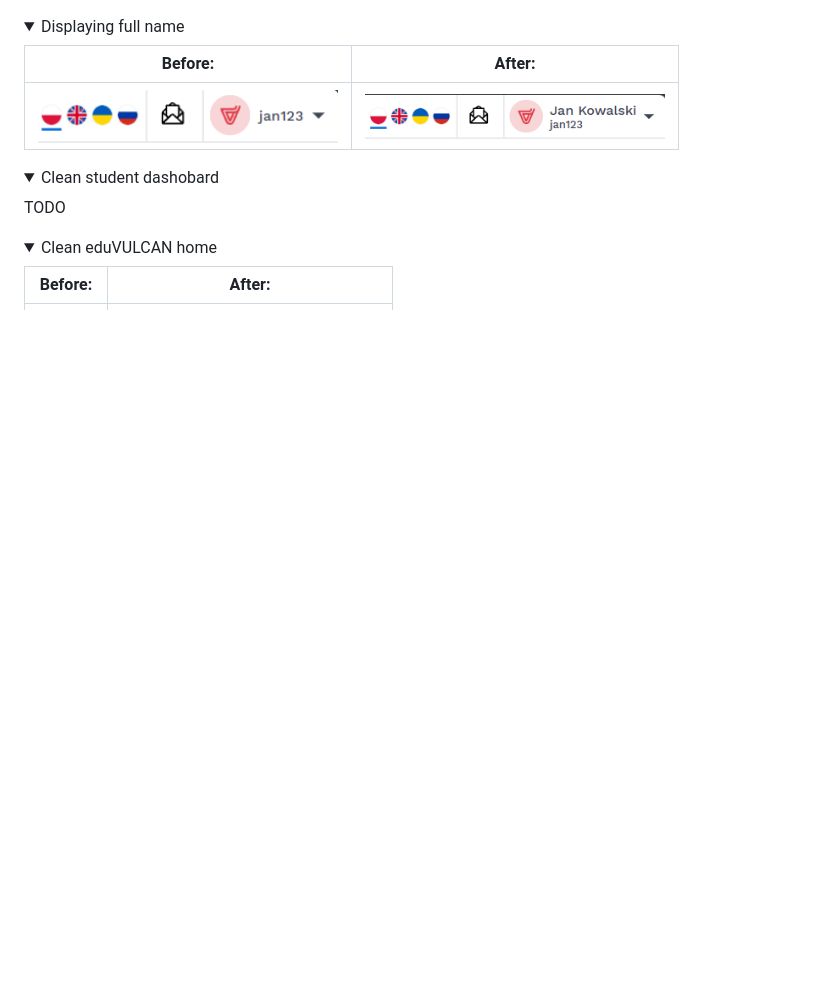
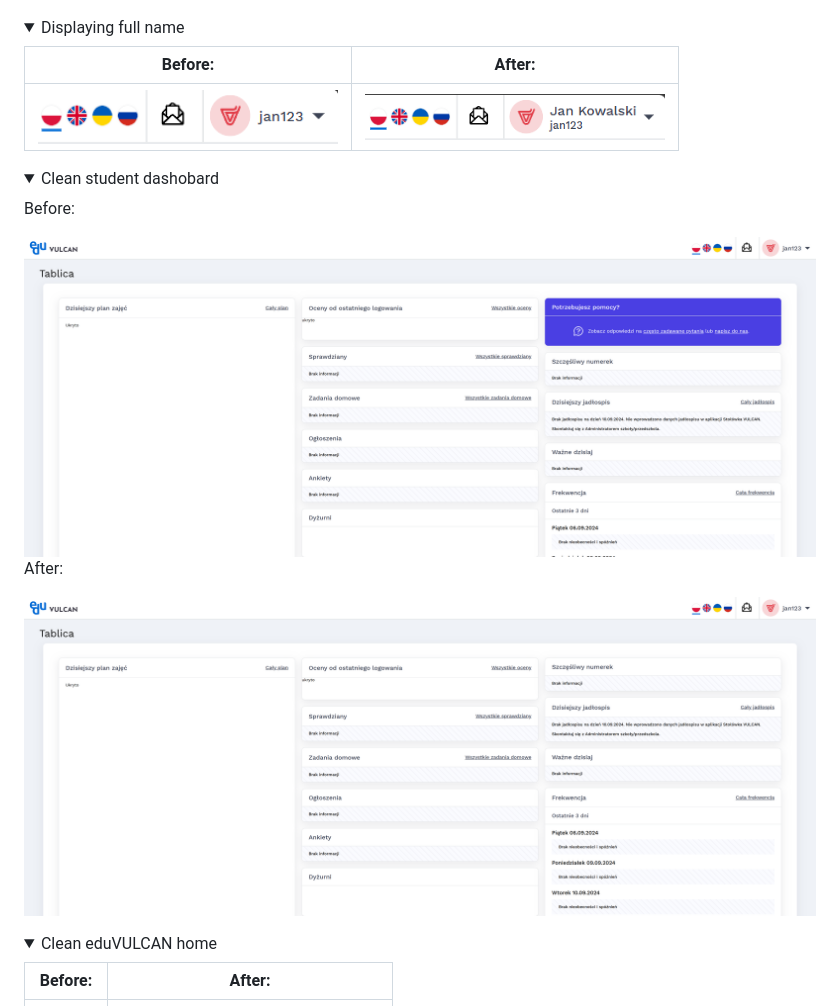
Before and after one commit to banocean/ifv, a Markdown page: README.md, the part around the change. Drawn GitHub-style; pictures changed too: readme-assets/whiteboardAfter.png (added), readme-assets/whiteboardBefore.png (added); folded sections open; blank space fills up the shorter version.

Commit message:
Add whiteboard ss

```diff
--- a/README.md
+++ b/README.md
@@ -42,7 +42,14 @@ Browser extention with improvements for eduVULCAN and Dziennik VULCAN.
 </details>
 <details>
     <summary>Clean student dashobard</summary>
-    TODO
+
+Before:
+
+<img src="./readme-assets/whiteboardBefore.png" width="800px" />
+
+After:
+
+<img src="./readme-assets/whiteboardAfter.png" width="800px" />
 </details>
 
 <details>
```
